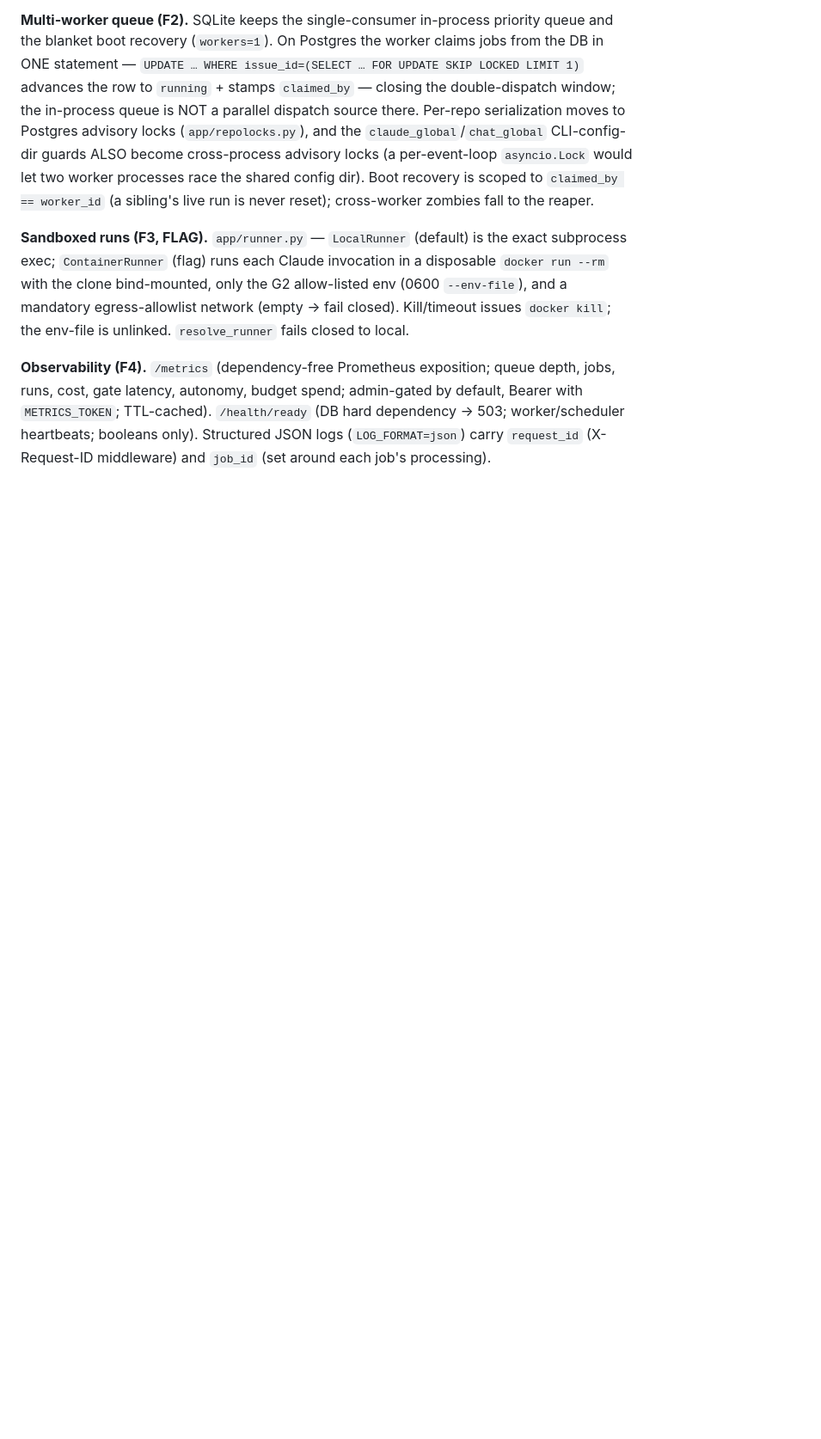
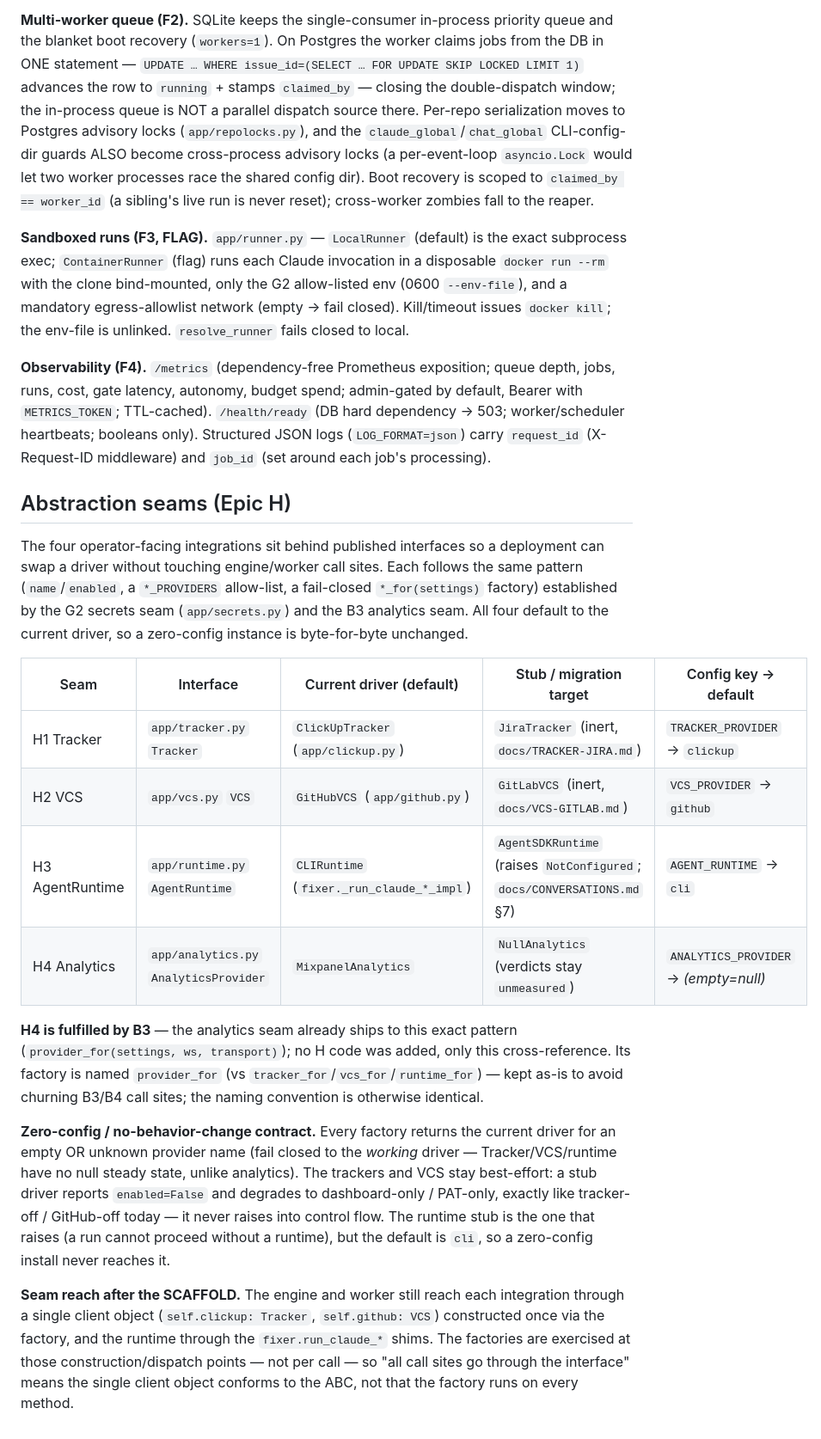
Before and after one commit to manrock007/gumo_brain, a Markdown page: docs/ENGINE.md, the part around the change. Shown at 86% size. Rendered like a GitHub page; blank space fills up the shorter version.

Commit message:
docs(epicH): abstraction-seams section (ENGINE/OPERATIONS/README) + H4 confirmation
Document all four H seams: ENGINE.md 'Abstraction seams' table (interface/
current driver/stub/config), OPERATIONS.md §21 config rows (TRACKER_PROVIDER/
VCS_PROVIDER/AGENT_RUNTIME), README extensibility bullet. Confirm H4 is
fulfilled by B3's analytics seam (no code) and note the provider_for naming
convention. State honestly that the seams are reached via the single client
object / shims, not a per-call factory.

Co-Authored-By: Claude Opus 4.8 <noreply@anthropic.com>
Claude-Session: https://claude.ai/code/session_01MQXFHq9G5PFsKpjbAPunWM

```diff
--- a/docs/ENGINE.md
+++ b/docs/ENGINE.md
@@ -1272,3 +1272,41 @@ by default, Bearer with `METRICS_TOKEN`; TTL-cached). `/health/ready` (DB hard
 dependency → 503; worker/scheduler heartbeats; booleans only). Structured JSON
 logs (`LOG_FORMAT=json`) carry `request_id` (X-Request-ID middleware) and
 `job_id` (set around each job's processing).
+## Abstraction seams (Epic H)
+
+The four operator-facing integrations sit behind published interfaces so a
+deployment can swap a driver without touching engine/worker call sites. Each
+follows the same pattern (`name`/`enabled`, a `*_PROVIDERS` allow-list, a
+fail-closed `*_for(settings)` factory) established by the G2 secrets seam
+(`app/secrets.py`) and the B3 analytics seam. All four default to the current
+driver, so a zero-config instance is byte-for-byte unchanged.
+
+| Seam | Interface | Current driver (default) | Stub / migration target | Config key → default |
+| --- | --- | --- | --- | --- |
+| H1 Tracker | `app/tracker.py` `Tracker` | `ClickUpTracker` (`app/clickup.py`) | `JiraTracker` (inert, `docs/TRACKER-JIRA.md`) | `TRACKER_PROVIDER` → `clickup` |
+| H2 VCS | `app/vcs.py` `VCS` | `GitHubVCS` (`app/github.py`) | `GitLabVCS` (inert, `docs/VCS-GITLAB.md`) | `VCS_PROVIDER` → `github` |
+| H3 AgentRuntime | `app/runtime.py` `AgentRuntime` | `CLIRuntime` (`fixer._run_claude_*_impl`) | `AgentSDKRuntime` (raises `NotConfigured`; `docs/CONVERSATIONS.md` §7) | `AGENT_RUNTIME` → `cli` |
+| H4 Analytics | `app/analytics.py` `AnalyticsProvider` | `MixpanelAnalytics` | `NullAnalytics` (verdicts stay `unmeasured`) | `ANALYTICS_PROVIDER` → *(empty=null)* |
+
+**H4 is fulfilled by B3** — the analytics seam already ships to this exact
+pattern (`provider_for(settings, ws, transport)`); no H code was added, only
+this cross-reference. Its factory is named `provider_for` (vs
+`tracker_for`/`vcs_for`/`runtime_for`) — kept as-is to avoid churning B3/B4 call
+sites; the naming convention is otherwise identical.
+
+**Zero-config / no-behavior-change contract.** Every factory returns the current
+driver for an empty OR unknown provider name (fail closed to the *working*
+driver — Tracker/VCS/runtime have no null steady state, unlike analytics). The
+trackers and VCS stay best-effort: a stub driver reports `enabled=False` and
+degrades to dashboard-only / PAT-only, exactly like tracker-off / GitHub-off
+today — it never raises into control flow. The runtime stub is the one that
+raises (a run cannot proceed without a runtime), but the default is `cli`, so a
+zero-config install never reaches it.
+
+**Seam reach after the SCAFFOLD.** The engine and worker still reach each
+integration through a single client object (`self.clickup: Tracker`,
+`self.github: VCS`) constructed once via the factory, and the runtime through
+the `fixer.run_claude_*` shims. The factories are exercised at those
+construction/dispatch points — not per call — so "all call sites go through the
+interface" means the single client object conforms to the ABC, not that the
+factory runs on every method.
```
Also changed, not shown: README.md (+7 -0 lines), docs/OPERATIONS.md (+21 -0 lines).
